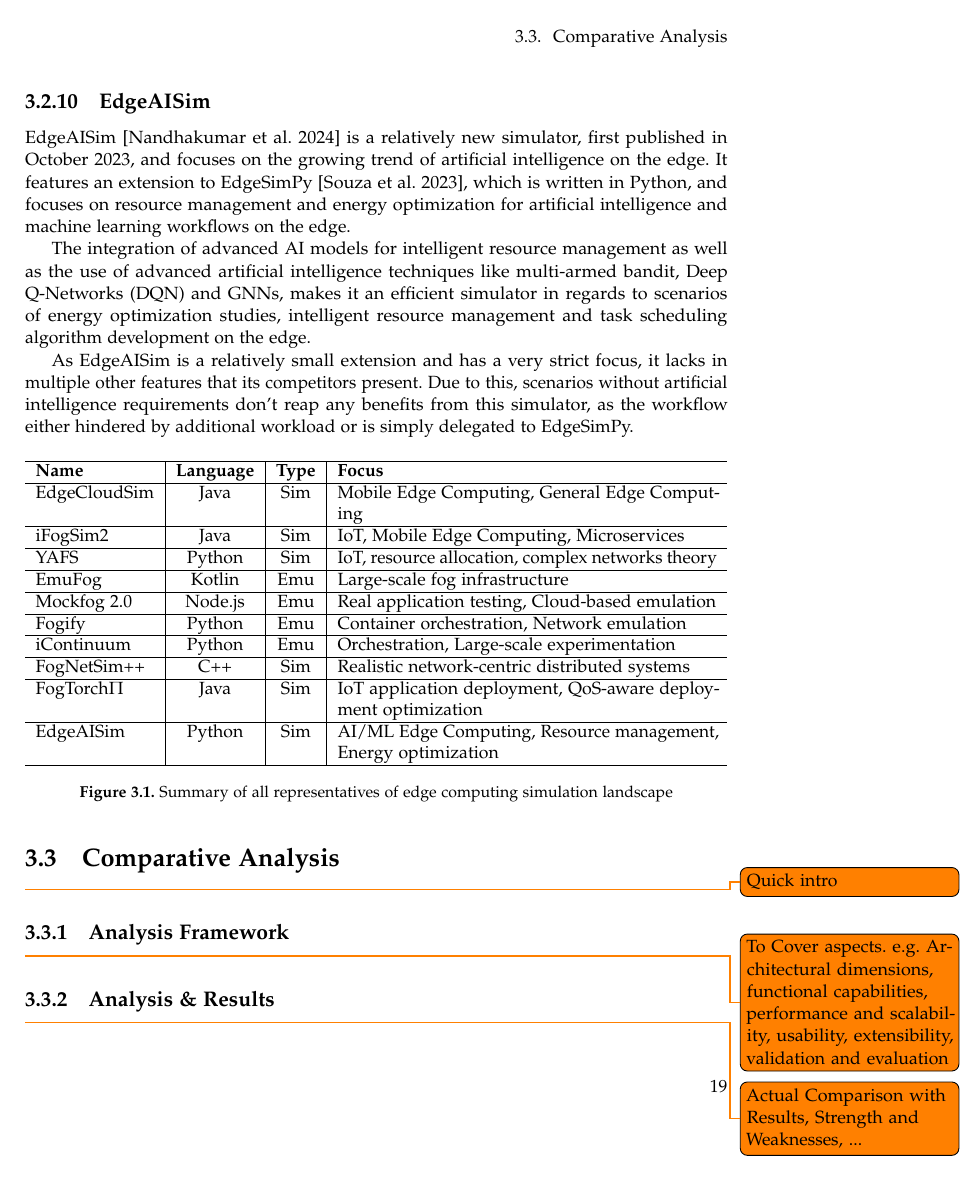
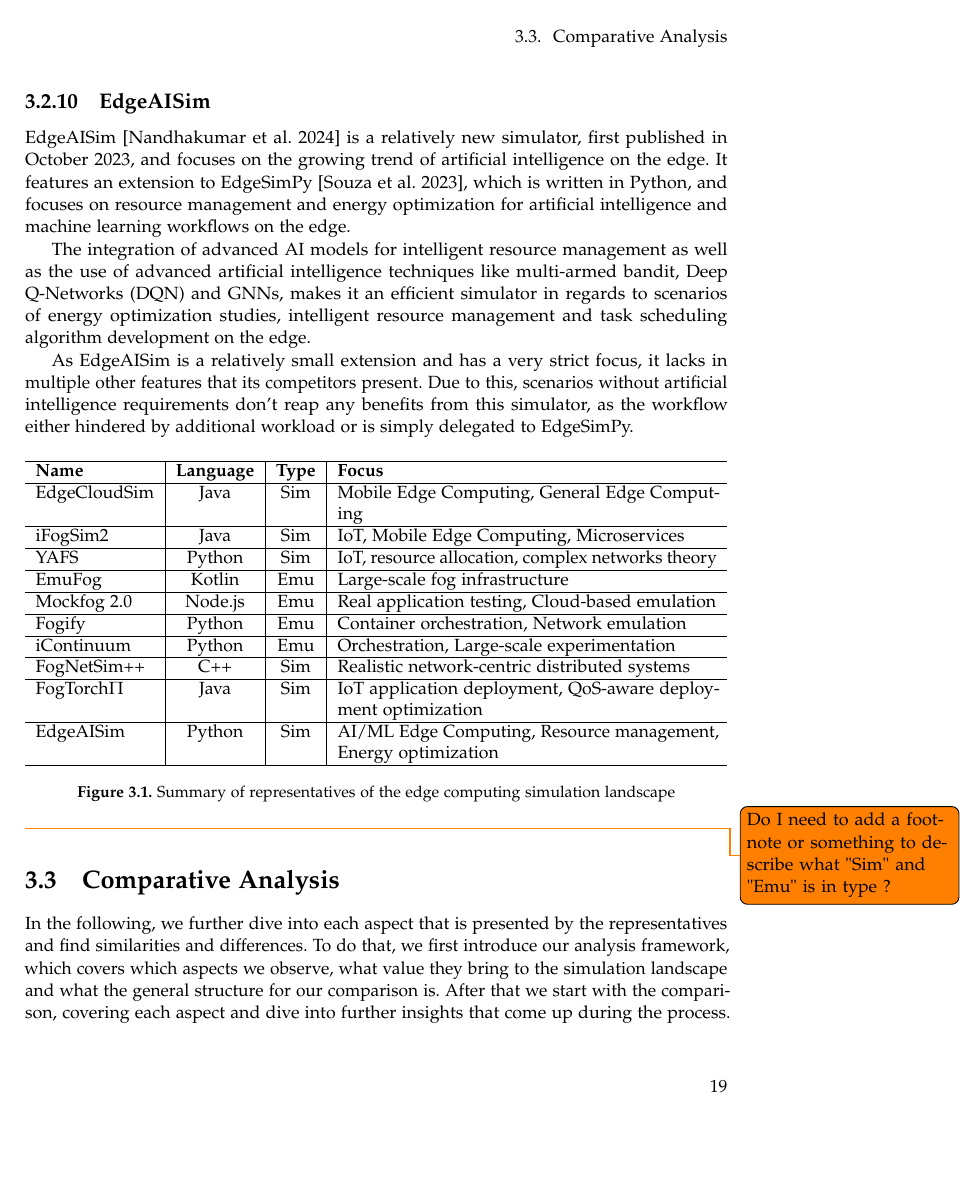
Before and after one commit to Niatsuna/master-thesis, a LaTeX thesis (writing/thesis/main.tex, which reads writing/thesis/chapter/03_state_of_the_art.tex): page 27 of 40. Compiled offline with pdfLaTeX; a missing font is replaced by an installed copy or a similar font; a LaTeX package or settings file that is missing is left out.

Commit message:
Add section introduction for comparative analysis

```diff
--- a/writing/thesis/chapter/03_state_of_the_art.tex
+++ b/writing/thesis/chapter/03_state_of_the_art.tex
@@ -196,13 +196,18 @@ delegated to EdgeSimPy.
     FogTorch$\Pi$ & Java & Sim & IoT application deployment, QoS-aware deployment optimization\\\hline
     EdgeAISim     & Python & Sim & AI/ML Edge Computing, Resource management, Energy optimization\\\hline
   \end{tabularx}
-  \caption{Summary of all representatives of edge computing simulation landscape}
+  \caption{Summary of representatives of the edge computing simulation landscape}
   \label{tab:overview-table-representatives}
 \end{figure}
+\todo{Do I need to add a footnote or something to describe what "Sim" and "Emu" is in type ?}
 
 % ------------------------------------------
 \section{Comparative Analysis}
-\todo{Quick intro}
+In the following, we further dive into each aspect that is presented by the representatives and find similarities and differences.
+To do that, we first introduce our analysis framework, which covers which aspects we observe, what value they bring to the simulation landscape and what the general structure for our comparison is.
+After that we start with the comparison, covering each aspect and dive into further insights that come up during the process.
+Additionally, we highlight some common patterns and findins as well as mention some gaps due to missing capabilities, limitations and emerging requirements.
+
 % ----------------------------------
 \subsection{Analysis Framework}
 \todo{To Cover aspects. e.g. Architectural dimensions, functional capabilities, performance and scalability, usability, extensibility, validation and evaluation}
```
